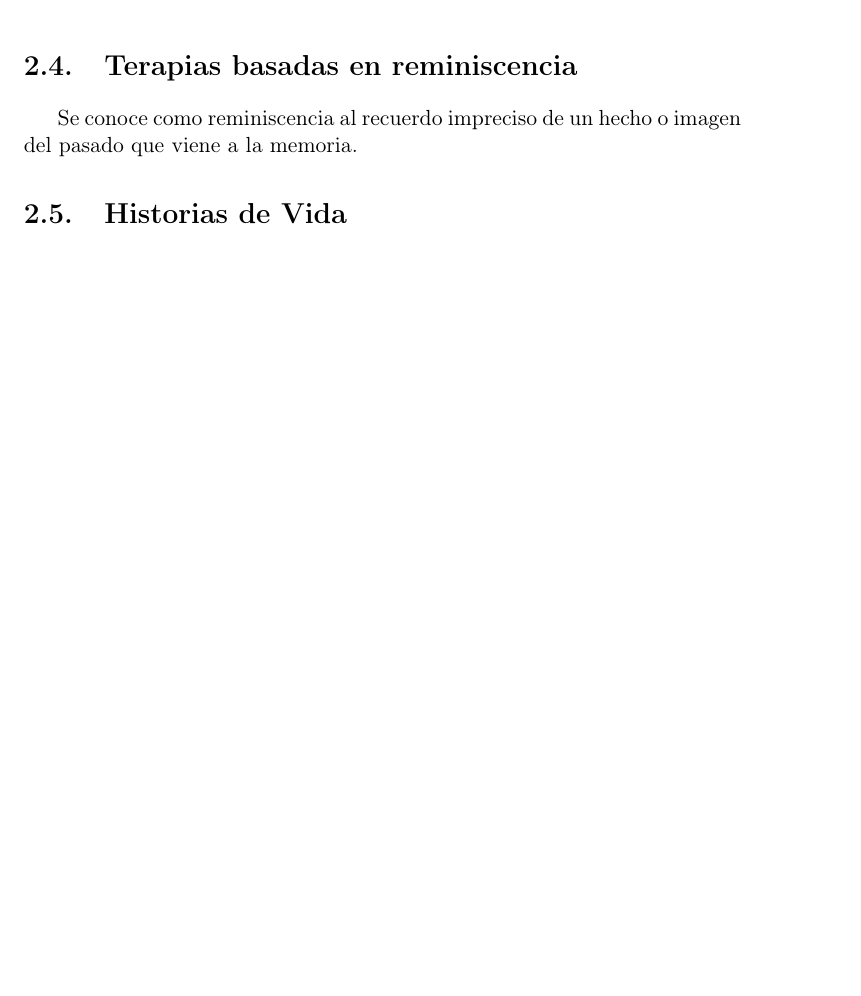
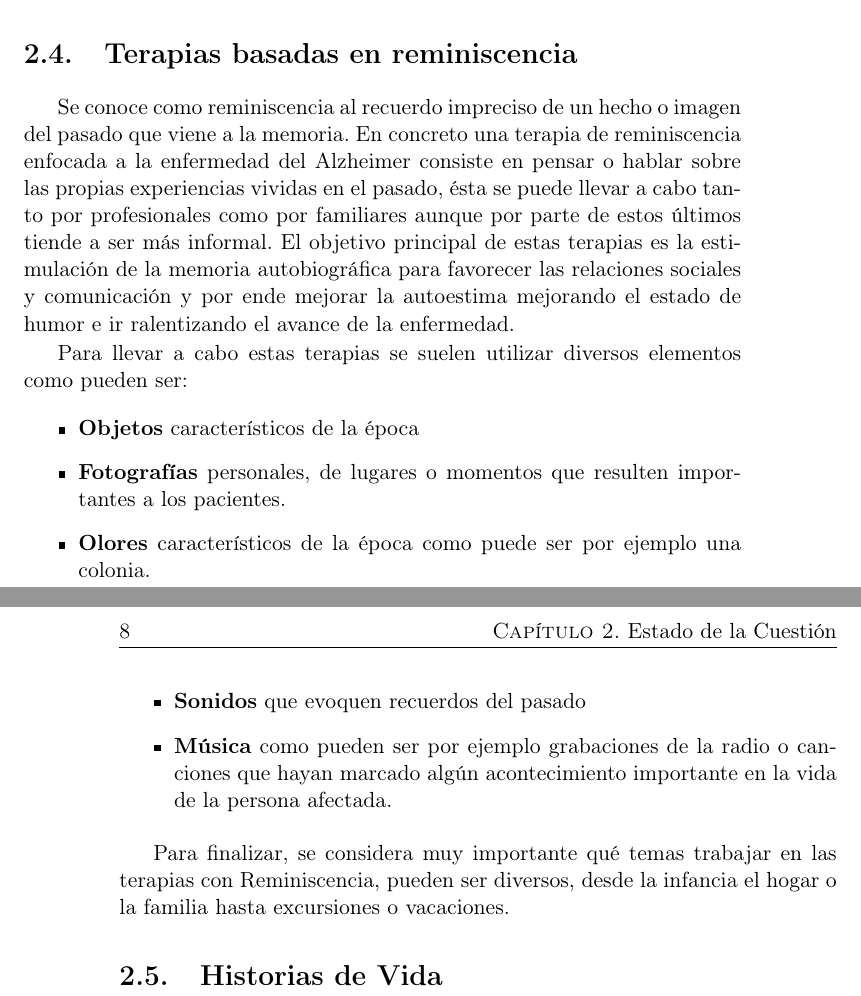
Before and after one commit to NILGroup/TFG-2122-Recuerdame, a LaTeX book (Memoria/TFMTeXiS-Latin1/TFMTeXiS/TFMTeXiS.tex, which reads Memoria/TFMTeXiS-Latin1/TFMTeXiS/Capitulos/EstadoDeLaCuestion.tex): part of page 27 of 45 before the commit and two parts of pages 27 and 28 of 45 after it, the two joined at a grey line, cut so that both start at the same text, the shorter picture padded with empty space. Compiled offline with pdfLaTeX; the source files are stored in an older character set and shown here as Unicode; a LaTeX package or settings file that is missing is left out.

Commit message:
Rellenado de Estado de la Cuestión (Terapias basadas en reminiscencia)

```diff
--- a/Memoria/TFMTeXiS-Latin1/TFMTeXiS/Capitulos/EstadoDeLaCuestion.tex
+++ b/Memoria/TFMTeXiS-Latin1/TFMTeXiS/Capitulos/EstadoDeLaCuestion.tex
@@ -64,9 +69,25 @@ La escala GDS se utiliza para definir cada una de las fases del proceso clínico
+	\item \textbf{GDS 7:} En esta fase el deterioro cognitivo funcional es muy grave y se produce la pérdida de capacidad para hablar y comunicarse.
 
 \end{itemize}
 
+\section{Terapias basadas en reminiscencia}
+Se conoce como reminiscencia al recuerdo impreciso de un hecho o imagen del pasado que viene a la memoria. En concreto una terapia de reminiscencia enfocada a la enfermedad del Alzheimer consiste en pensar o hablar sobre las propias experiencias vividas en el pasado, ésta se puede llevar a cabo tanto por profesionales como por familiares aunque por parte de estos últimos tiende a ser más informal. El objetivo principal de estas terapias es la estimulación de la memoria autobiográfica para favorecer las relaciones sociales y comunicación y por ende mejorar la autoestima mejorando el estado de humor e ir ralentizando el avance de la enfermedad.
 
+Para llevar a cabo estas terapias se suelen utilizar diversos elementos como pueden ser:
 
-\section{Terapias basadas en reminiscencia}
-Se conoce como reminiscencia al recuerdo impreciso de un hecho o imagen del pasado que viene a la memoria.
+\begin{itemize}
 
+	\item \textbf{Objetos} característicos de la época
+
+	\item \textbf{Fotografías} personales, de lugares o momentos que resulten importantes a los pacientes.
+
+	\item \textbf{Olores} característicos de la época como puede ser por ejemplo una colonia.
+
+	\item \textbf{Sonidos} que evoquen recuerdos del pasado
+
+	\item \textbf{Música} como pueden ser por ejemplo grabaciones de la radio o canciones que hayan marcado algún acontecimiento importante en la vida de la persona afectada.
+
+\end{itemize}
+
+Para finalizar, se considera muy importante qué temas trabajar en las terapias con Reminiscencia, pueden ser diversos, desde la infancia el hogar o la familia hasta excursiones o vacaciones.
 \section{Historias de Vida}
```
Also changed, not shown: Memoria/TFMTeXiS-Latin1/TFMTeXiS/TFMTeXiS.pdf, Memoria/TFMTeXiS-Latin1/TFMTeXiS/Capitulos/EstadoDeLaCuestion.tex (25 more changed lines), 4 other files.
